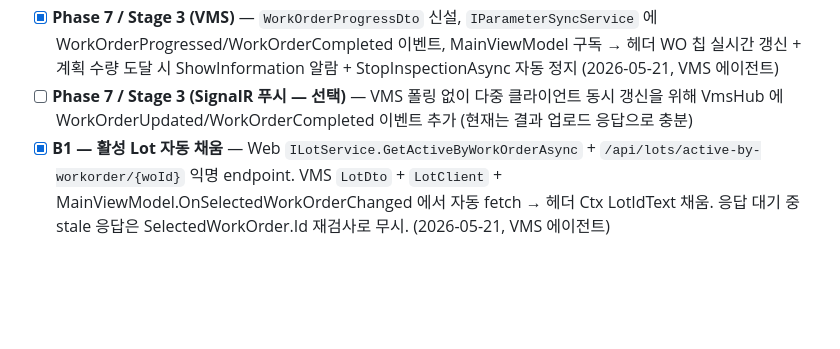
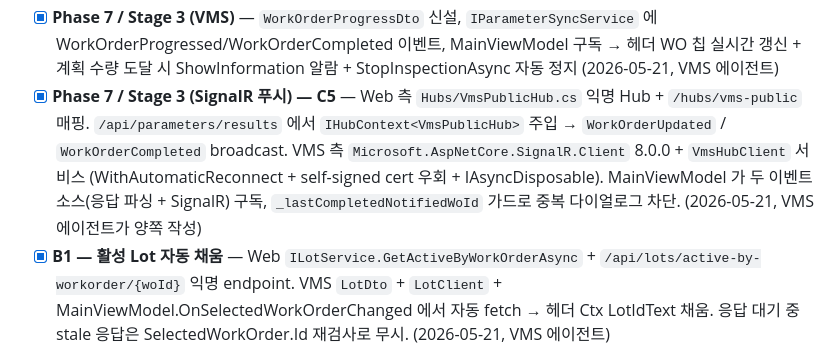
Before and after one commit to j2ase1862/BODA.VMS.Web, a Markdown page: docs/Integration_Plan_VMS_Web.md, the part around the change. GitHub-like rendering; blank space fills up the shorter version.

Commit message:
docs: C5 (SignalR 푸시) 완료 체크
VmsPublicHub 익명 Hub + VMS 측 VmsHubClient — 다중 클라이언트 실시간 동기화.

Co-Authored-By: Claude Opus 4.7 (1M context) <noreply@anthropic.com>

```diff
--- a/docs/Integration_Plan_VMS_Web.md
+++ b/docs/Integration_Plan_VMS_Web.md
@@ -382,7 +382,7 @@ Web 통합 환경에서는 Operator 로그인 + WO 선택 필수, Standalone(`Op
 - [x] **Phase 7 / Stage 2 UI/UX** — 헤더 운영 흐름 단순화 (Operator → WO → Recipe → Ctx → AUTO RUN), 도구 액션은 Camera Control 사이드 섹션으로 이동, ComboBox SelectedValue 버그 수정 (2026-05-21, VMS 에이전트)
 - [x] **Phase 7 / Stage 3 (Web)** — `/api/parameters/results` 응답에 workOrder 진행률 dict 추가, Planned→InProgress 자동 전이, ProducedQuantity≥PlannedQuantity 시 Completed + ActualEndAt 자동 설정 (2026-05-21, VMS 에이전트가 양쪽 작성)
 - [x] **Phase 7 / Stage 3 (VMS)** — `WorkOrderProgressDto` 신설, `IParameterSyncService` 에 WorkOrderProgressed/WorkOrderCompleted 이벤트, MainViewModel 구독 → 헤더 WO 칩 실시간 갱신 + 계획 수량 도달 시 ShowInformation 알람 + StopInspectionAsync 자동 정지 (2026-05-21, VMS 에이전트)
-- [ ] **Phase 7 / Stage 3 (SignalR 푸시 — 선택)** — VMS 폴링 없이 다중 클라이언트 동시 갱신을 위해 VmsHub 에 WorkOrderUpdated/WorkOrderCompleted 이벤트 추가 (현재는 결과 업로드 응답으로 충분)
+- [x] **Phase 7 / Stage 3 (SignalR 푸시) — C5** — Web 측 `Hubs/VmsPublicHub.cs` 익명 Hub + `/hubs/vms-public` 매핑. `/api/parameters/results` 에서 `IHubContext<VmsPublicHub>` 주입 → `WorkOrderUpdated` / `WorkOrderCompleted` broadcast. VMS 측 `Microsoft.AspNetCore.SignalR.Client` 8.0.0 + `VmsHubClient` 서비스 (WithAutomaticReconnect + self-signed cert 우회 + IAsyncDisposable). MainViewModel 가 두 이벤트 소스(응답 파싱 + SignalR) 구독, `_lastCompletedNotifiedWoId` 가드로 중복 다이얼로그 차단. (2026-05-21, VMS 에이전트가 양쪽 작성)
 - [x] **B1 — 활성 Lot 자동 채움** — Web `ILotService.GetActiveByWorkOrderAsync` + `/api/lots/active-by-workorder/{woId}` 익명 endpoint. VMS `LotDto` + `LotClient` + MainViewModel.OnSelectedWorkOrderChanged 에서 자동 fetch → 헤더 Ctx LotIdText 채움. 응답 대기 중 stale 응답은 SelectedWorkOrder.Id 재검사로 무시. (2026-05-21, VMS 에이전트)
 - [x] **B2 — Completed 후 다음 WO 흐름** — CanStartStop 에 WO Status (Planned/InProgress) 조건 추가. WorkOrderCompleted 시 ShowConfirmation("다음 작업지시 선택?") → Yes 면 SelectedWorkOrder=null + OpenWorkOrderListCommand 자동 실행, No 면 unselect 만. Completed 상태 WO 가 남아 AUTO RUN 이 다시 눌리는 모호함 해소. (2026-05-21, VMS 에이전트)
 - [x] **B3 — WO 완료 알람 UX 개선** — 기본 MessageBox → `WorkOrderCompletedDialog` 신설. 560×500 chromeless 다크 + 큰 ✓ 원형 아이콘 + KPI 카드 4개 (계획/검사/Pass/NG) + Pass rate · 진척률 + SystemSounds.Asterisk 사운드. PickNext 프로퍼티로 호출자에게 선택 전달. (2026-05-21, VMS 에이전트)
```
